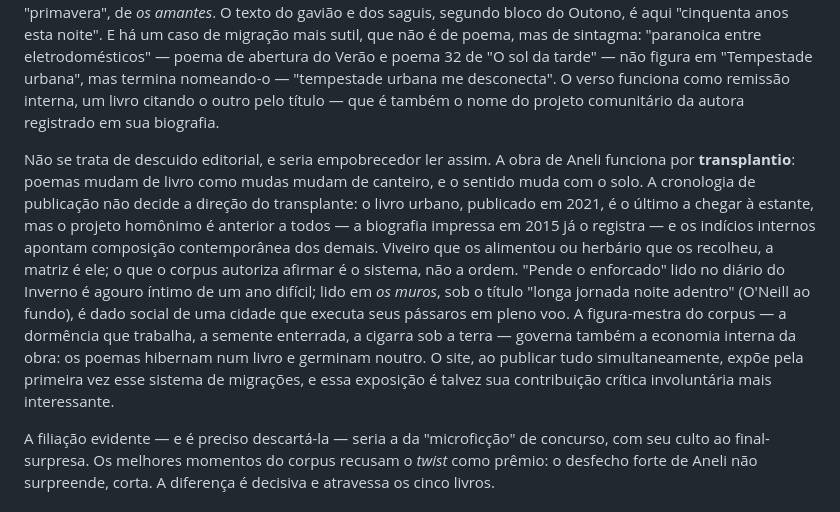
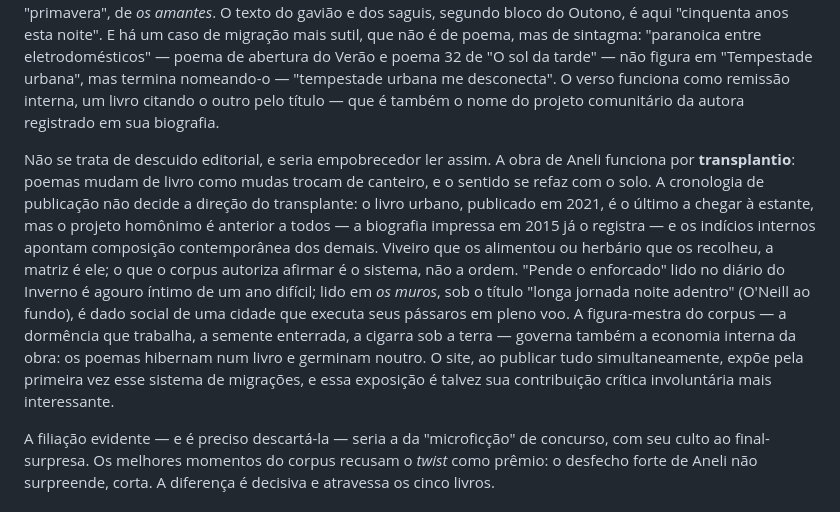
Before and after one commit to drilagrasta-boop/adrianaaneli-site, a Markdown page: src/pages/nota-tecnica.md, the part around the change. Rendered like a GitHub page.

Commit message:
fix: 'mudas trocam de canteiro' — desfaz a cacofonia mantendo o eco (sugestão da autora, acatada pelo autor)
Co-Authored-By: Claude Fable 5 <noreply@anthropic.com>

```diff
--- a/src/pages/nota-tecnica.md
+++ b/src/pages/nota-tecnica.md
@@ -37,7 +37,7 @@ Os cinco livros compartilham uma matriz: a compressão do tempo em recipientes m
 
 A inclusão de "Tempestade urbana" no conjunto, porém, altera a topografia da obra, porque revela algo que a leitura dos outros quatro não deixava ver: **este é o livro-matriz**. O poema que abre o Inverno de "A construção da primavera" ("fruta madura trava a boca / [...] pende o enforcado") é, em "Tempestade urbana", o poema "longa jornada noite adentro", da seção *os muros*. O que abre o Outono ("feito a carvão o sorriso desaparece") é aqui "autorretrato", de *os invisíveis*. O que abre a Primavera ("ela chega / sol suave sobre flores brancas") é aqui "primavera", de *os amantes*. O texto do gavião e dos saguis, segundo bloco do Outono, é aqui "cinquenta anos esta noite". E há um caso de migração mais sutil, que não é de poema, mas de sintagma: "paranoica entre eletrodomésticos" — poema de abertura do Verão e poema 32 de "O sol da tarde" — não figura em "Tempestade urbana", mas termina nomeando-o — "tempestade urbana me desconecta". O verso funciona como remissão interna, um livro citando o outro pelo título — que é também o nome do projeto comunitário da autora registrado em sua biografia.
 
-Não se trata de descuido editorial, e seria empobrecedor ler assim. A obra de Aneli funciona por **transplantio**: poemas mudam de livro como mudas mudam de canteiro, e o sentido muda com o solo. A cronologia de publicação não decide a direção do transplante: o livro urbano, publicado em 2021, é o último a chegar à estante, mas o projeto homônimo é anterior a todos — a biografia impressa em 2015 já o registra — e os indícios internos apontam composição contemporânea dos demais. Viveiro que os alimentou ou herbário que os recolheu, a matriz é ele; o que o corpus autoriza afirmar é o sistema, não a ordem. "Pende o enforcado" lido no diário do Inverno é agouro íntimo de um ano difícil; lido em *os muros*, sob o título "longa jornada noite adentro" (O'Neill ao fundo), é dado social de uma cidade que executa seus pássaros em pleno voo. A figura-mestra do corpus — a dormência que trabalha, a semente enterrada, a cigarra sob a terra — governa também a economia interna da obra: os poemas hibernam num livro e germinam noutro. O site, ao publicar tudo simultaneamente, expõe pela primeira vez esse sistema de migrações, e essa exposição é talvez sua contribuição crítica involuntária mais interessante.
+Não se trata de descuido editorial, e seria empobrecedor ler assim. A obra de Aneli funciona por **transplantio**: poemas mudam de livro como mudas trocam de canteiro, e o sentido se refaz com o solo. A cronologia de publicação não decide a direção do transplante: o livro urbano, publicado em 2021, é o último a chegar à estante, mas o projeto homônimo é anterior a todos — a biografia impressa em 2015 já o registra — e os indícios internos apontam composição contemporânea dos demais. Viveiro que os alimentou ou herbário que os recolheu, a matriz é ele; o que o corpus autoriza afirmar é o sistema, não a ordem. "Pende o enforcado" lido no diário do Inverno é agouro íntimo de um ano difícil; lido em *os muros*, sob o título "longa jornada noite adentro" (O'Neill ao fundo), é dado social de uma cidade que executa seus pássaros em pleno voo. A figura-mestra do corpus — a dormência que trabalha, a semente enterrada, a cigarra sob a terra — governa também a economia interna da obra: os poemas hibernam num livro e germinam noutro. O site, ao publicar tudo simultaneamente, expõe pela primeira vez esse sistema de migrações, e essa exposição é talvez sua contribuição crítica involuntária mais interessante.
 
 A filiação evidente — e é preciso descartá-la — seria a da "microficção" de concurso, com seu culto ao final-surpresa. Os melhores momentos do corpus recusam o *twist* como prêmio: o desfecho forte de Aneli não surpreende, corta. A diferença é decisiva e atravessa os cinco livros.
 
```
